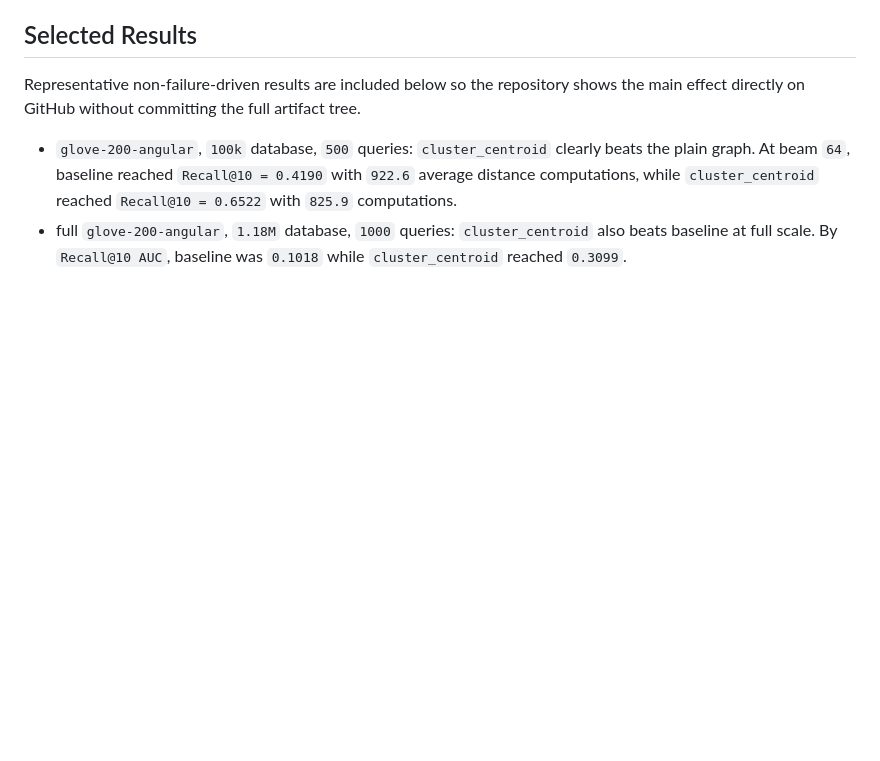
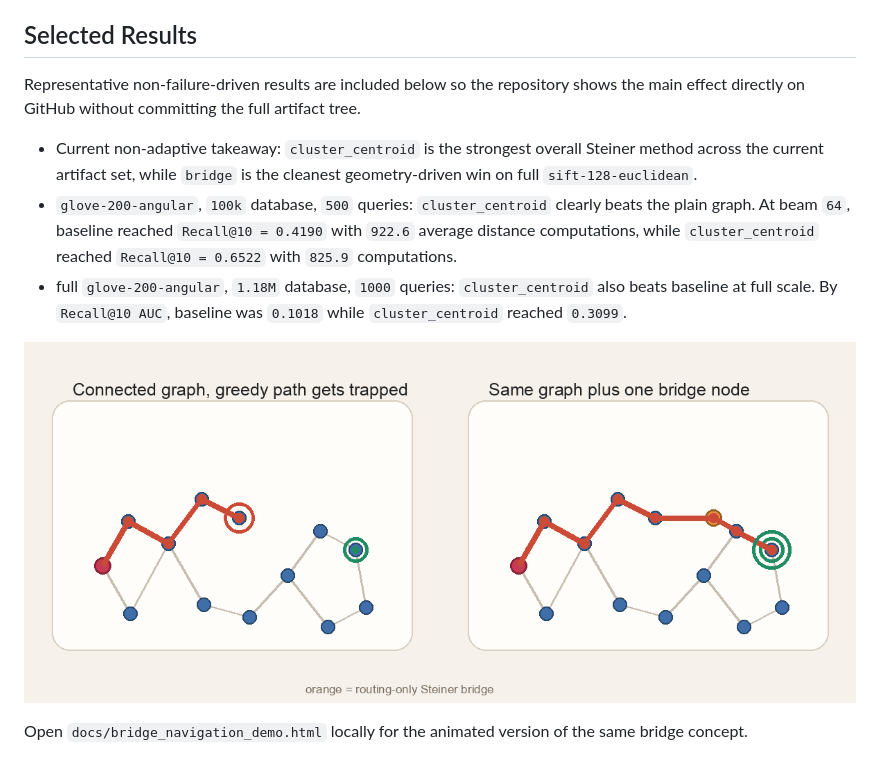
Before and after one commit to purnadutta/diskann_steiner, a Markdown page: README.md, the part around the change. Rendered like a GitHub page; pictures changed too: docs/figures/bridge_navigation_demo.png (added); blank space fills up the shorter version.

Commit message:
Add bridge navigation concept demo to docs

```diff
--- a/README.md
+++ b/README.md
@@ -28,10 +28,16 @@ This repo intentionally does **not** include Modal wrappers, Modal configs, or d
 
 Representative non-failure-driven results are included below so the repository shows the main effect directly on GitHub without committing the full artifact tree.
 
+- Current non-adaptive takeaway:
+  `cluster_centroid` is the strongest overall Steiner method across the current artifact set, while `bridge` is the cleanest geometry-driven win on full `sift-128-euclidean`.
 - `glove-200-angular`, `100k` database, `500` queries:
   `cluster_centroid` clearly beats the plain graph. At beam `64`, baseline reached `Recall@10 = 0.4190` with `922.6` average distance computations, while `cluster_centroid` reached `Recall@10 = 0.6522` with `825.9` computations.
 - full `glove-200-angular`, `1.18M` database, `1000` queries:
   `cluster_centroid` also beats baseline at full scale. By `Recall@10 AUC`, baseline was `0.1018` while `cluster_centroid` reached `0.3099`.
+
+![Conceptual bridge demo](docs/figures/bridge_navigation_demo.png)
+
+Open `docs/bridge_navigation_demo.html` locally for the animated version of the same bridge concept.
 
 ![GloVe 100k cluster-centroid result](docs/figures/glove_100k_cluster_centroid.png)
 
```
Also changed, not shown: 3 other files.
